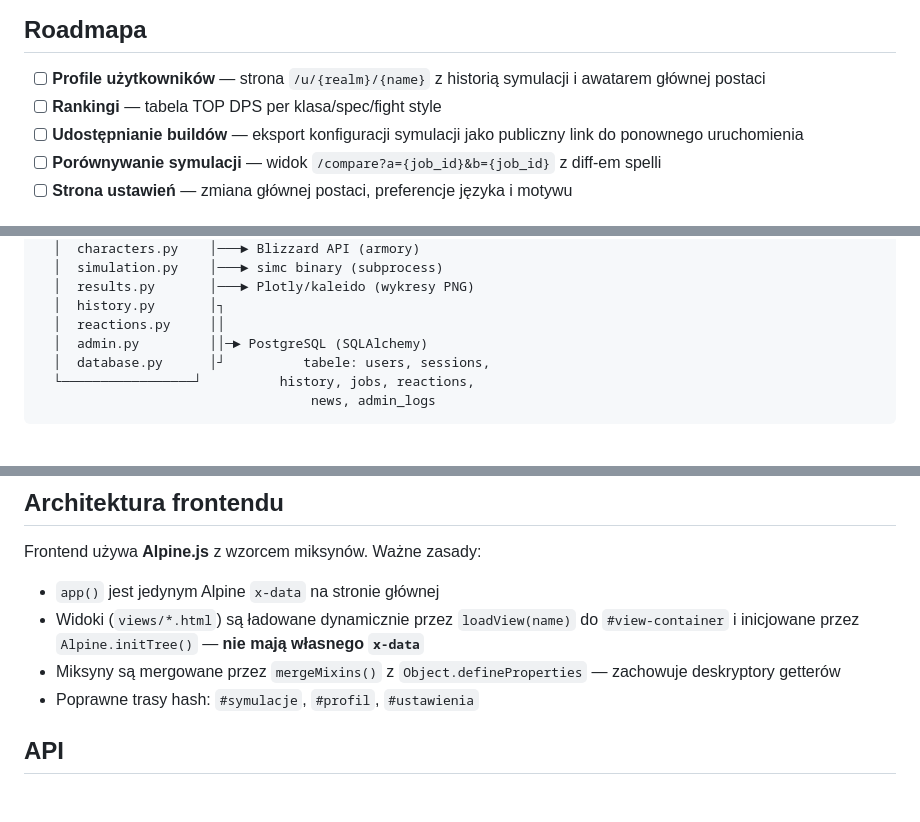
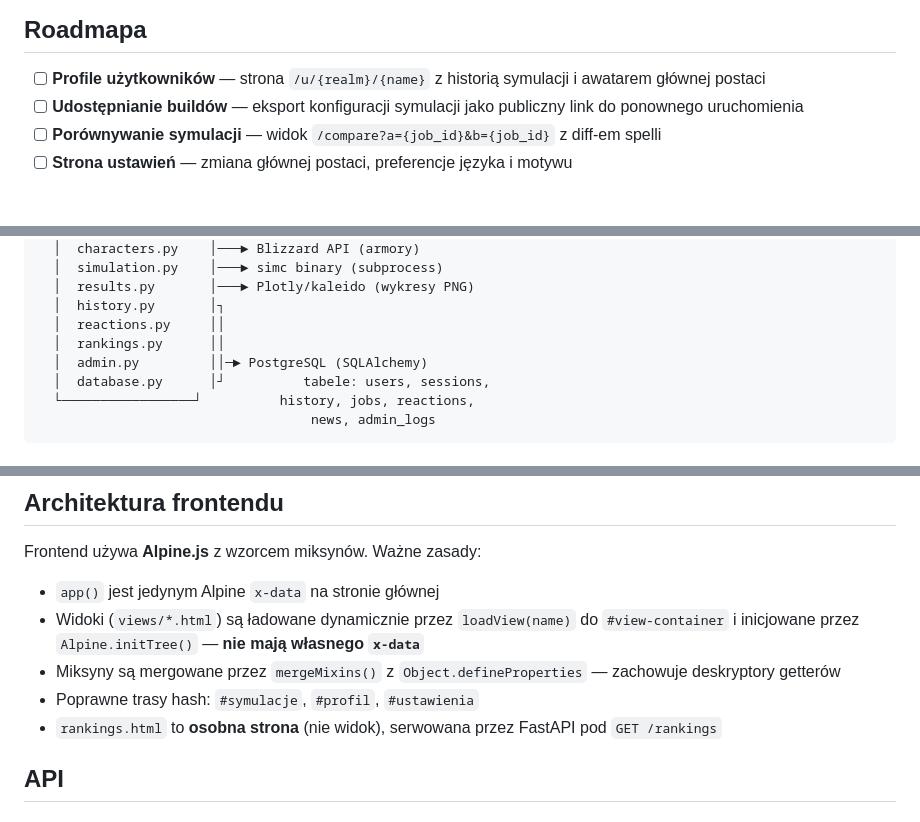
Before and after one commit to MiyazakiTakara/simcraft-web, a Markdown page: README.pl.md, 3 parts joined by grey strips. Drawn GitHub-style.

```diff
--- a/README.pl.md
+++ b/README.pl.md
@@ -38,7 +39,6 @@ Webowy symulator DPS dla World of Warcraft oparty na SimulationCraft.
 ## Roadmapa
 
 - [ ] **Profile użytkowników** — strona `/u/{realm}/{name}` z historią symulacji i awatarem głównej postaci
-- [ ] **Rankingi** — tabela TOP DPS per klasa/spec/fight style
 - [ ] **Udostępnianie buildów** — eksport konfiguracji symulacji jako publiczny link do ponownego uruchomienia
 - [ ] **Porównywanie symulacji** — widok `/compare?a={job_id}&b={job_id}` z diff-em spelli
 - [ ] **Strona ustawień** — zmiana głównej postaci, preferencje języka i motywu
@@ -179,6 +179,7 @@ Przeglądarka
   │  results.py       │───► Plotly/kaleido (wykresy PNG)
   │  history.py       │┐
   │  reactions.py     ││
+  │  rankings.py      ││
   │  admin.py         ││─► PostgreSQL (SQLAlchemy)
   │  database.py      │┘          tabele: users, sessions,
   └─────────────────┘          history, jobs, reactions,
@@ -234,6 +237,7 @@ Frontend używa **Alpine.js** z wzorcem miksynów. Ważne zasady:
 - Widoki (`views/*.html`) są ładowane dynamicznie przez `loadView(name)` do `#view-container` i inicjowane przez `Alpine.initTree()` — **nie mają własnego `x-data`**
 - Miksyny są mergowane przez `mergeMixins()` z `Object.defineProperties` — zachowuje deskryptory getterów
 - Poprawne trasy hash: `#symulacje`, `#profil`, `#ustawienia`
+- `rankings.html` to **osobna strona** (nie widok), serwowana przez FastAPI pod `GET /rankings`
 
 ## API
 
```
Also changed, not shown: other parts of README.pl.md (+12 -2 lines), README.md (+16 -5 lines).
